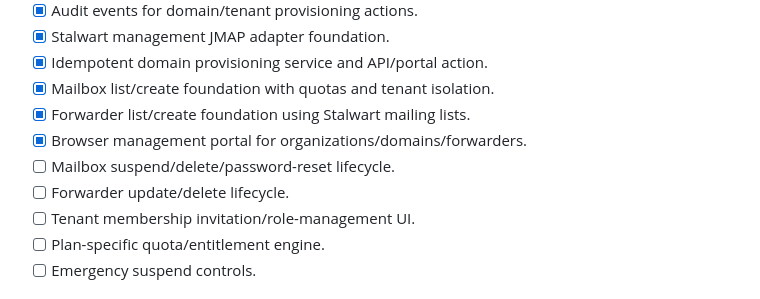
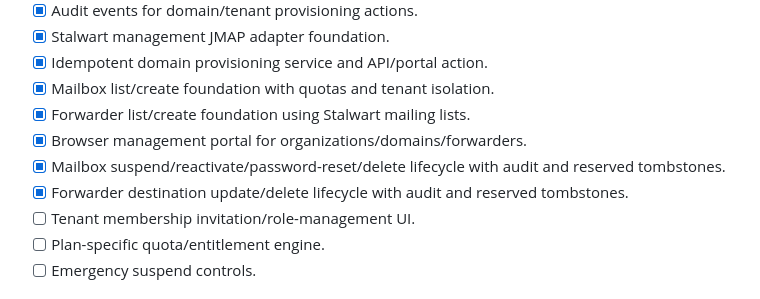
Before and after one commit to birleopold/mailforge-platform, a Markdown page: docs/ROADMAP.md, the part around the change. Drawn GitHub-style.

Commit message:
Mark mailbox and forwarder lifecycle complete

```diff
--- a/docs/ROADMAP.md
+++ b/docs/ROADMAP.md
@@ -23,8 +23,8 @@
 - [x] Mailbox list/create foundation with quotas and tenant isolation.
 - [x] Forwarder list/create foundation using Stalwart mailing lists.
 - [x] Browser management portal for organizations/domains/forwarders.
-- [ ] Mailbox suspend/delete/password-reset lifecycle.
-- [ ] Forwarder update/delete lifecycle.
+- [x] Mailbox suspend/reactivate/password-reset/delete lifecycle with audit and reserved tombstones.
+- [x] Forwarder destination update/delete lifecycle with audit and reserved tombstones.
 - [ ] Tenant membership invitation/role-management UI.
 - [ ] Plan-specific quota/entitlement engine.
 - [ ] Emergency suspend controls.
```
